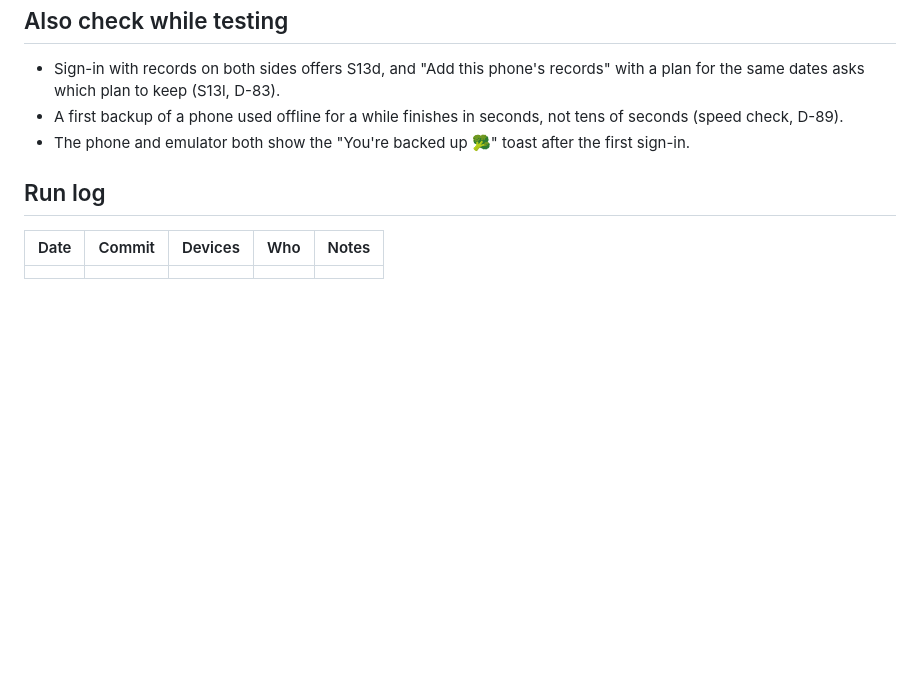
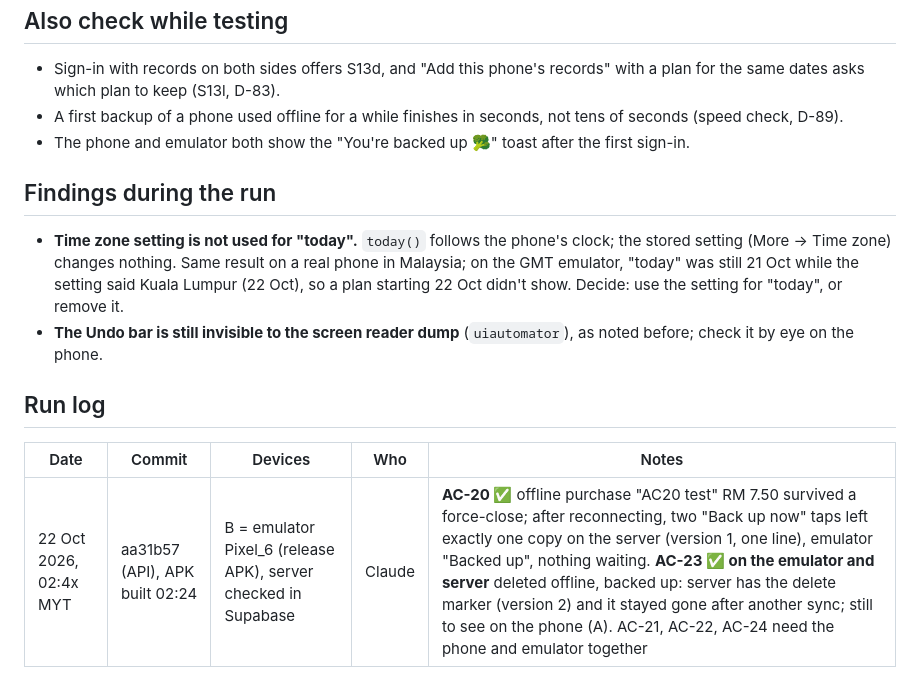
Before and after one commit to Elias-717/brokely, a Markdown page: docs/project/phase4-acceptance.md, the part around the change. Rendered like a GitHub page; blank space fills up the shorter version.

Commit message:
docs: Phase 4 device run, AC-20 and AC-23 on the emulator
Co-Authored-By: Claude Opus 5.5 <noreply@anthropic.com>

```diff
--- a/docs/project/phase4-acceptance.md
+++ b/docs/project/phase4-acceptance.md
@@ -28,8 +28,13 @@ Phase 4 closes.
   check, D-89).
 - The phone and emulator both show the "You're backed up 🥦" toast after the first sign-in.
 
+## Findings during the run
+
+- **Time zone setting is not used for "today".** `today()` follows the phone's clock; the stored setting (More → Time zone) changes nothing. Same result on a real phone in Malaysia; on the GMT emulator, "today" was still 21 Oct while the setting said Kuala Lumpur (22 Oct), so a plan starting 22 Oct didn't show. Decide: use the setting for "today", or remove it.
+- **The Undo bar is still invisible to the screen reader dump** (`uiautomator`), as noted before; check it by eye on the phone.
+
 ## Run log
 
 | Date | Commit | Devices | Who | Notes |
 |---|---|---|---|---|
-| | | | | |
+| 22 Oct 2026, 02:4x MYT | aa31b57 (API), APK built 02:24 | B = emulator Pixel_6 (release APK), server checked in Supabase | Claude | **AC-20 ✅** offline purchase "AC20 test" RM 7.50 survived a force-close; after reconnecting, two "Back up now" taps left exactly one copy on the server (version 1, one line), emulator "Backed up", nothing waiting. **AC-23 ✅ on the emulator and server** deleted offline, backed up: server has the delete marker (version 2) and it stayed gone after another sync; still to see on the phone (A). AC-21, AC-22, AC-24 need the phone and emulator together |
```
